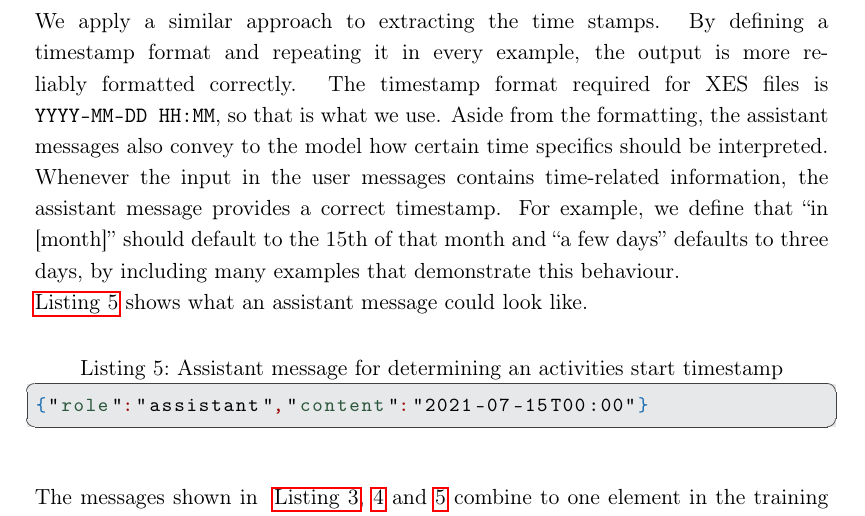
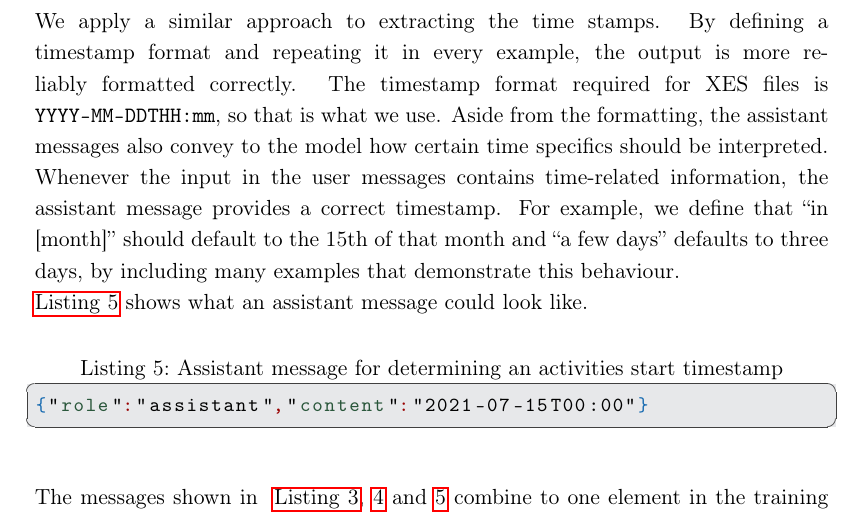
Before and after one commit to FR-SON/Bachelor-Thesis, a LaTeX thesis (bachelor_thesis/Bachelorarbeit.tex, which reads bachelor_thesis/chapters/fine-tuning.tex): part of page 24 of 55, cut so that both start at the same text. Compiled offline with pdfLaTeX.

Commit message:
Updates from Overleaf

```diff
--- a/bachelor_thesis/chapters/fine-tuning.tex
+++ b/bachelor_thesis/chapters/fine-tuning.tex
@@ -54,7 +54,7 @@ User messages for the training of classifying event types are the most straightf
 \paragraph{Assistant Messages:} An assistant message for activity labelling consists of three to six-word summaries of events from the respective Patient Journey. Our approach is to keep the summaries close to the original text regarding the choice of words. As described in \autoref{sec:tracex}, the created activity label is later on also used to determine the event type and timestamps. To make it easier for the GPT to recognize the activity by its label in the original text, the words should be not too far off. For instance, in ~\autoref{lst:user:starttime} an activity label is used to indicate which of the timestamps present in the context is the relevant one for this request. If that activity had been summarized to \quotes{symptom onset} or \quotes{noticed first symptoms}, the model would have a harder time matching activity and timestamp because the event in question is not recognized.\\
 That means the model does not learn to always use a certain structure for the summaries or a specific tense, but to adjust it to the given input instead. The focus of these examples is to provide guidance on which information is important and which is not. A user message that contains only one relevant event and spans five sentences is reduced to just one activity label, representing the one relevant event.\\\\
 Assistant messages for classifying event types are just the event type itself, selected from the predefined list. Repeating this output format in every example of the training data teaches the model that no accompanying text is allowed. Otherwise, GPT-3.5 Turbo tends to include phrases like \quotes{Certainly, here is the event type for your activity}. This makes using and evaluating the results much harder, so training the model on the output format is helpful. We provide the model with diverse inputs in the user messages. Now, we use the assistant messages to teach the model which activities are related to which event type by demonstrating it in many examples. Upon completion of the training, the model is infused with our specified definition of the various event types. \\\\
-We apply a similar approach to extracting the time stamps. By defining a timestamp format and repeating it in every example, the output is more reliably formatted correctly. The timestamp format required for XES files is \verb|YYYY-MM-DD HH:MM|, so that is what we use. Aside from the formatting, the assistant messages also convey to the model how certain time specifics should be interpreted. Whenever the input in the user messages contains time-related information, the assistant message provides a correct timestamp. For example, we define that \quotes{in [month]} should default to the 15th of that month and \quotes{a few days} defaults to three days, by including many examples that demonstrate this behaviour. \\
+We apply a similar approach to extracting the time stamps. By defining a timestamp format and repeating it in every example, the output is more reliably formatted correctly. The timestamp format required for XES files is \verb|YYYY-MM-DDTHH:mm|, so that is what we use. Aside from the formatting, the assistant messages also convey to the model how certain time specifics should be interpreted. Whenever the input in the user messages contains time-related information, the assistant message provides a correct timestamp. For example, we define that \quotes{in [month]} should default to the 15th of that month and \quotes{a few days} defaults to three days, by including many examples that demonstrate this behaviour. \\
 \autoref{lst:assistant:starttime} shows what an assistant message could look like.
 \begin{lstlisting}[language=json, caption={Assistant message for determining an activities start timestamp}, label={lst:assistant:starttime}, float=ht]
 {"role":"assistant","content":"2021-07-15T00:00"}
```
